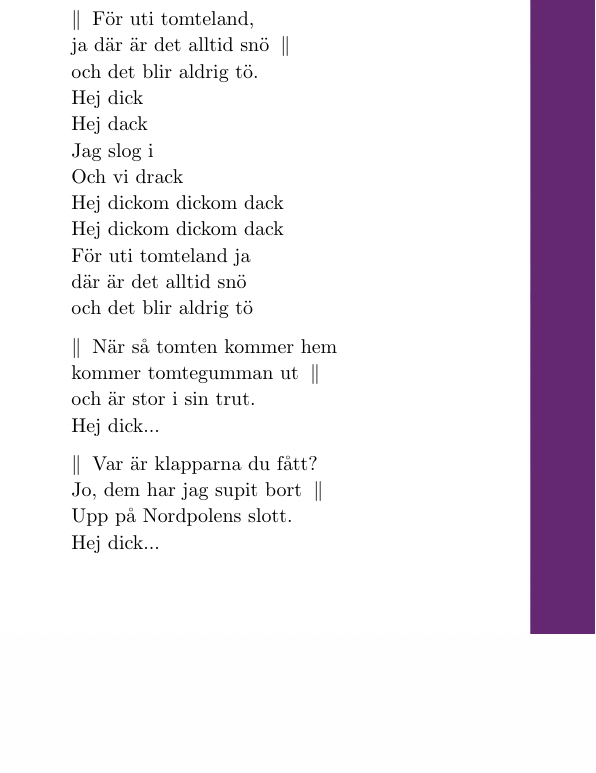
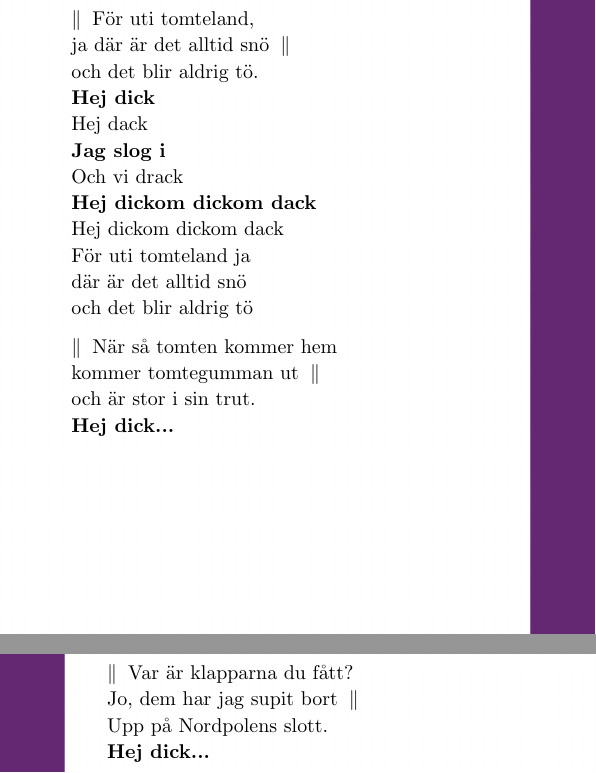
Before and after one commit to Styrelse-LTD/S-ngbok, a LaTeX document (main.tex, which reads Kapitel/Julvisor.tex): part of page 353 of 396 before the commit and two parts of pages 353 and 354 of 397 after it, the two joined at a grey line, cut so that both start at the same text, the shorter picture padded with empty space. Compiled offline with pdfLaTeX; a LaTeX package or settings file that is missing is left out.

Commit message:
Fixed Bold face

```diff
--- a/Kapitel/Julvisor.tex
+++ b/Kapitel/Julvisor.tex
@@ -330,11 +330,11 @@
         $\|\:$ För uti tomteland,\\*%
         ja där är det alltid snö $\:\|$\\*%
         och det blir aldrig tö.\\*%
-        Hej dick\\*%
+        \textbf{Hej dick}\\*%
         Hej dack\\*%
-        Jag slog i\\*%
+        \textbf{Jag slog i}\\*%
         Och vi drack\\*%
-        Hej dickom dickom dack\\*%
+        \textbf{Hej dickom dickom dack }\\*%
         Hej dickom dickom dack\\*%
         För uti tomteland ja\\*%
         där är det alltid snö\\*%
@@ -344,13 +344,13 @@
         $\|\:$ När så tomten kommer hem\\*%
         kommer tomtegumman ut $\:\|$\\*%
         och är stor i sin trut.\\*%
-        Hej dick...
+        \textbf{Hej dick...}\\*%
     \end{SongVerse}
     \begin{SongVerse}
         $\|\:$ Var är klapparna du fått?\\*%
         Jo, dem har jag supit bort $\:\|$\\*%
         Upp på Nordpolens slott.\\*%
-        Hej dick...
+        \textbf{Hej dick...}\\*%
     \end{SongVerse}
     \begin{SongVerse}
         $\|\:$ Rudolf, renen vår\\*%
```
Also changed, not shown: Kapitel/Julvisor.tex (2 more changed lines).
